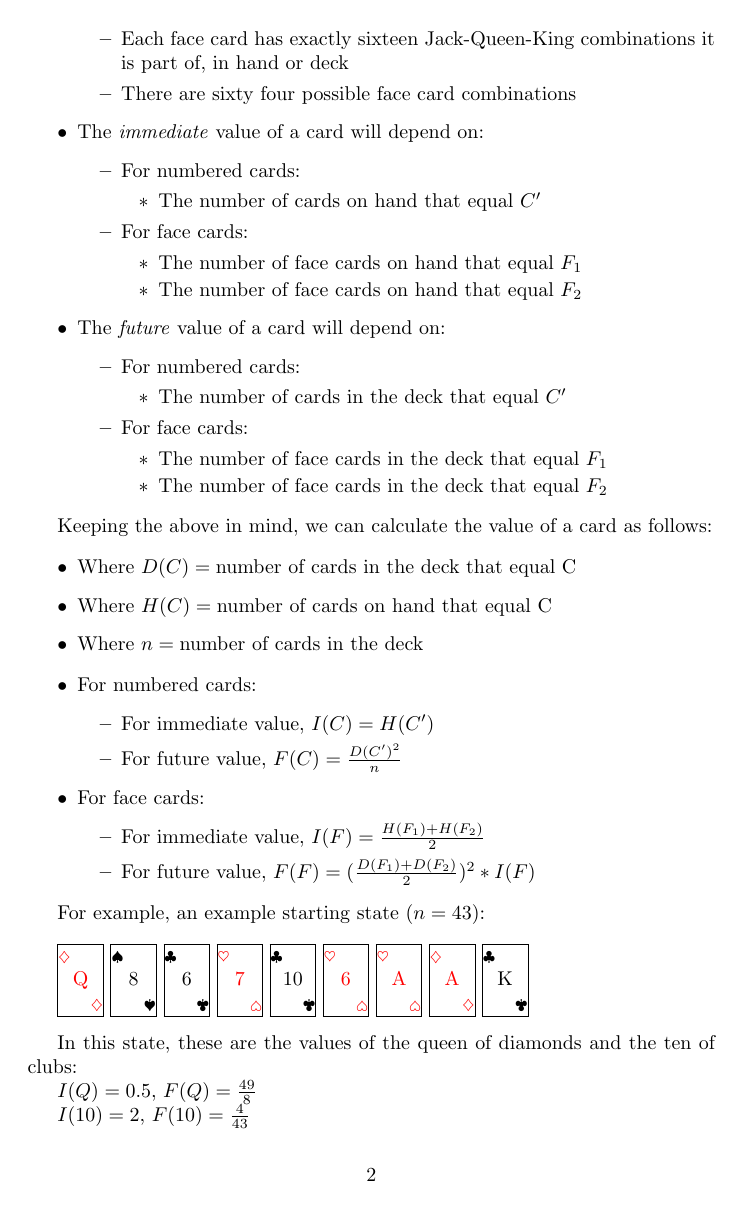
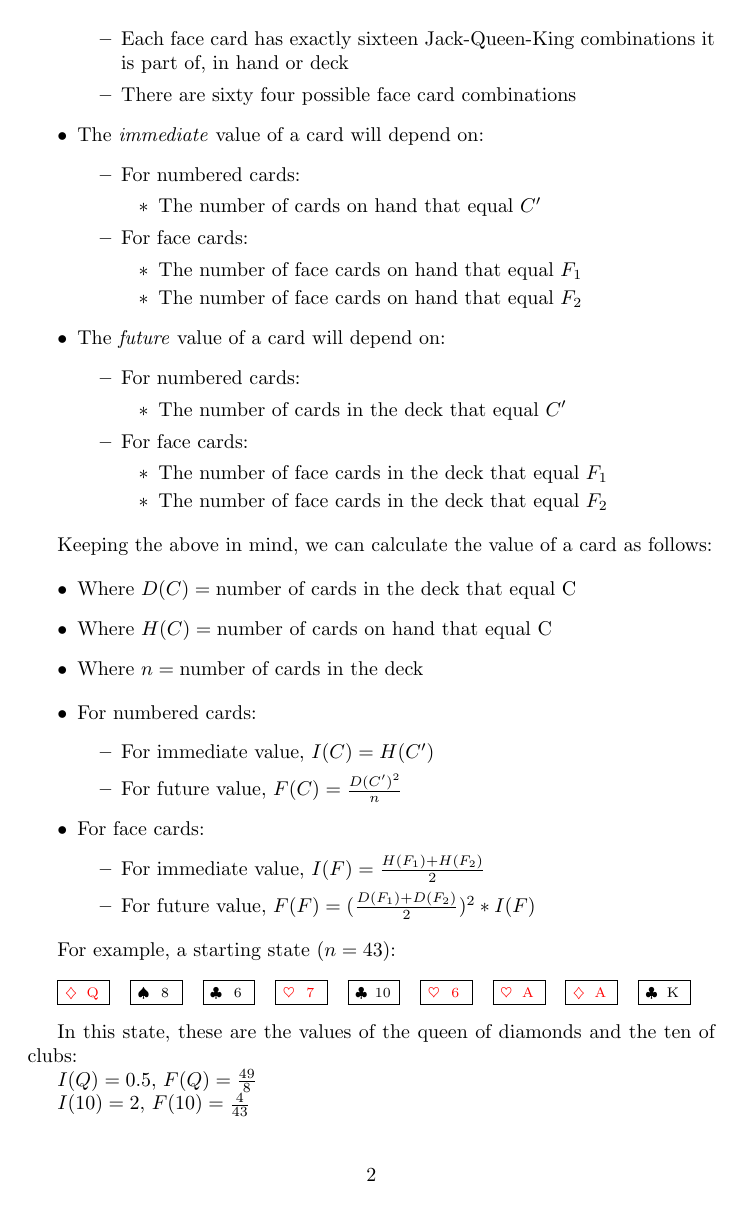
Before and after one commit to shreyasm-dev/elevens, a LaTeX document (main.tex): page 2 of 2. Compiled offline with pdfLaTeX.

Commit message:
Better card display/formatting

```diff
--- a/main.tex
+++ b/main.tex
@@ -1,15 +1,23 @@
-\newcommand\blackcard[2]{%
-  \begingroup\fboxsep=0pt\relax
-  \fbox{\tabbedCenterstack{%
-  \scriptsize$#2$ && \\&\makebox[10pt]{#1}&\\&
-  &\rotatebox[origin=c]{180}{\scriptsize$#2$}}}%
-  \endgroup}
+\newcommand\blackcard[2]{
+  \fboxsep=0pt
+  \fbox{
+    \tabbedCenterstack{
+      \scriptsize $#2$
+      \makebox[10pt]{#1}
+    }
+  }
+}
 
-\newcommand\redcard[2]{%
-  \begingroup\fboxsep=0pt\relax
-  \fbox{\color{red}\tabbedCenterstack{%
-  \scriptsize$#2$ && \\&\makebox[10pt]{#1}&\\&&\rotatebox[origin=c]{180}{\scriptsize$#2$}}}%
-  \endgroup}
+\newcommand\redcard[2]{
+  \fboxsep=0pt
+  \fbox{
+    \color{red}
+    \tabbedCenterstack{
+      \scriptsize $#2$
+      \makebox[10pt]{#1}
+    }
+  }
+}
 
 \documentclass{article}
 \usepackage[utf8]{inputenc}
@@ -80,7 +88,7 @@ Keeping the above in mind, we can calculate the value of a card as follows:
     \2 For future value, $F(F) = (\frac{D(F_1) + D(F_2)}{2})^2 * I(F)$
 \end{outline}
 
-For example, an example starting state ($n = 43$):
+For example, a starting state ($n = 43$):
 
 \vspace{3mm}
 
```
Also changed, not shown: 1 other file.
